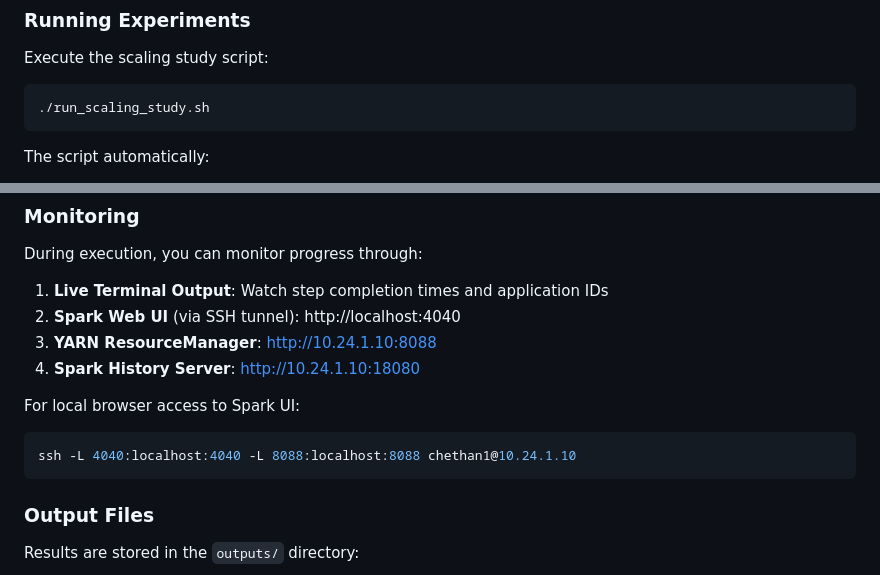
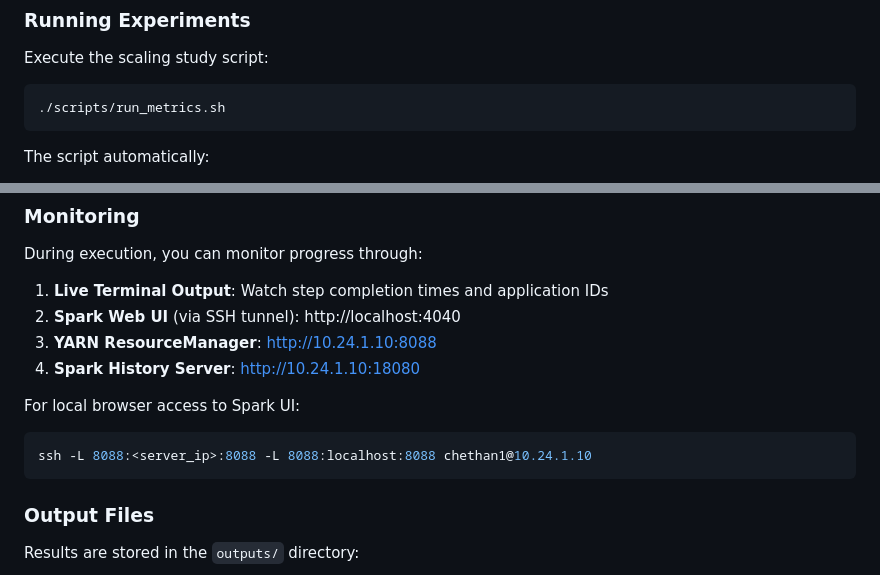
Before and after one commit to ChethanPutran/SSDS, a Markdown page: ReadMe.md, 2 parts joined by grey strips. Rendered like a GitHub page.

````diff
--- a/ReadMe.md
+++ b/ReadMe.md
@@ -116,7 +116,7 @@ ssh chethan1@10.24.1.10
 Execute the scaling study script:
 
 ```bash
-./run_scaling_study.sh
+./scripts/run_metrics.sh
 ```
 
 The script automatically:
@@ -136,7 +136,7 @@ During execution, you can monitor progress through:
 
 For local browser access to Spark UI:
 ```bash
-ssh -L 4040:localhost:4040 -L 8088:localhost:8088 chethan1@10.24.1.10
+ssh -L 8088:<server_ip>:8088 -L 8088:localhost:8088 chethan1@10.24.1.10
 ```
 
 ### Output Files
````
Also changed, not shown: other parts of ReadMe.md (+1 -1 lines).
